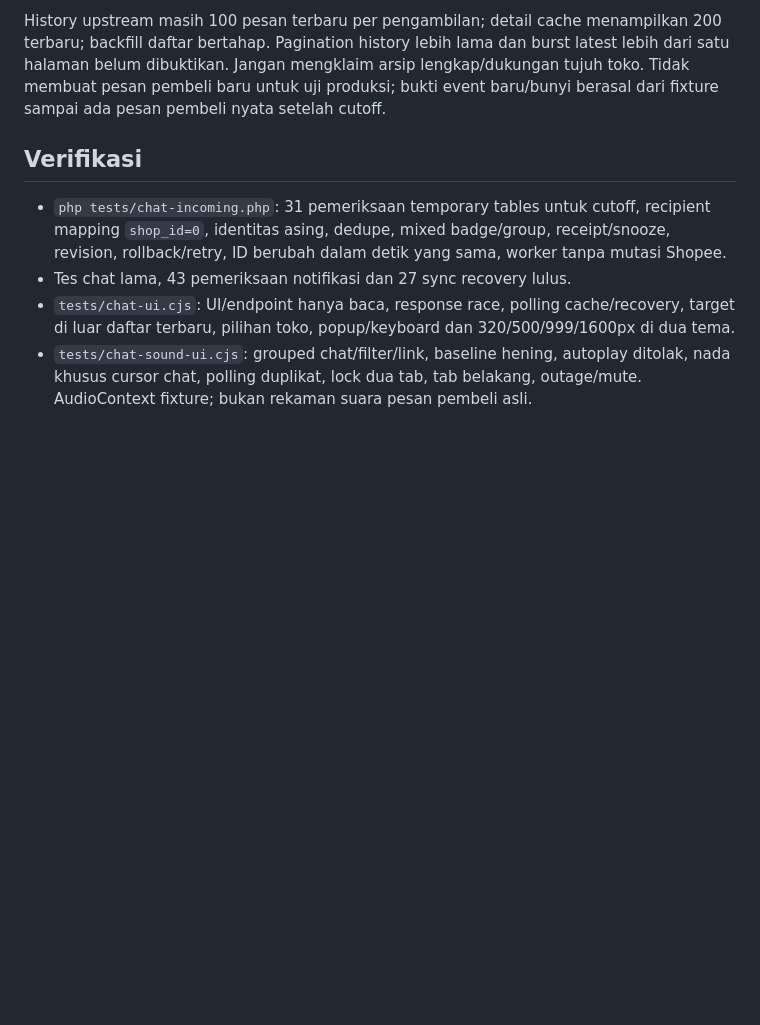
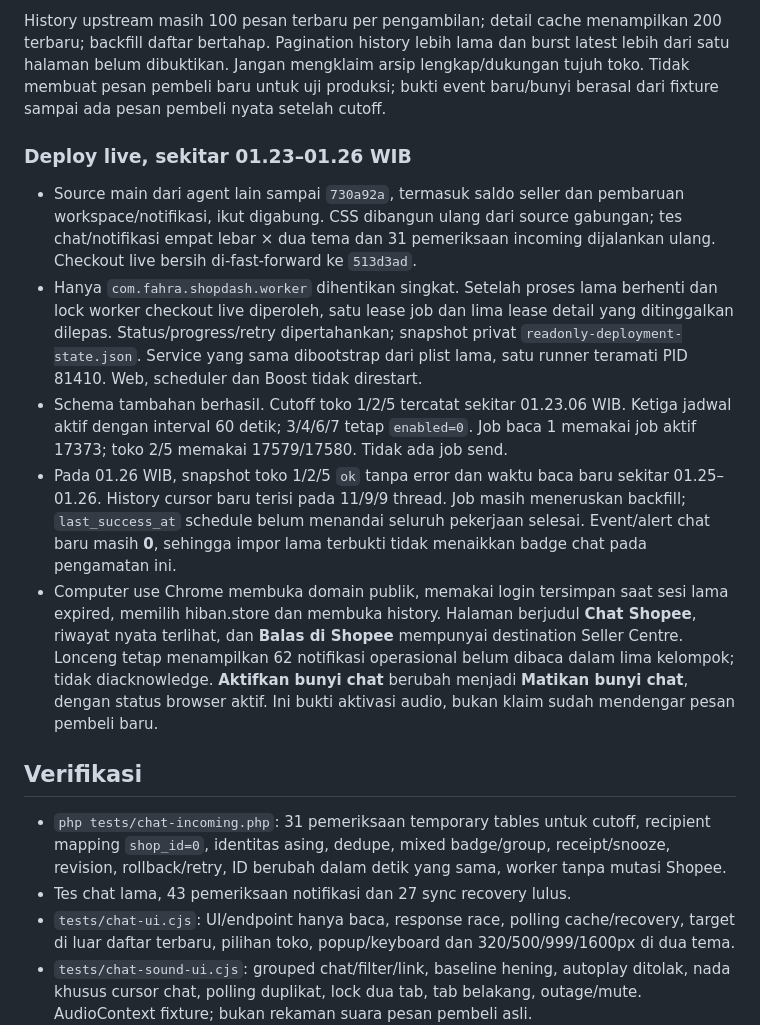
Before and after one commit to ramdanifahmy2023/fahra-kelola, a Markdown page: ops/chat-readonly-notifications-20260930.md, the part around the change. Drawn GitHub-style; blank space fills up the shorter version.

Commit message:
Record read-only chat live rollout and browser verification

```diff
--- a/ops/chat-readonly-notifications-20260930.md
+++ b/ops/chat-readonly-notifications-20260930.md
@@ -37,6 +37,14 @@ Terapkan schema tambahan, seed cutoff dan aktifkan **hanya chat toko 1, 2, 5** d
 
 History upstream masih 100 pesan terbaru per pengambilan; detail cache menampilkan 200 terbaru; backfill daftar bertahap. Pagination history lebih lama dan burst latest lebih dari satu halaman belum dibuktikan. Jangan mengklaim arsip lengkap/dukungan tujuh toko. Tidak membuat pesan pembeli baru untuk uji produksi; bukti event baru/bunyi berasal dari fixture sampai ada pesan pembeli nyata setelah cutoff.
 
+### Deploy live, sekitar 01.23–01.26 WIB
+
+- Source main dari agent lain sampai `730a92a`, termasuk saldo seller dan pembaruan workspace/notifikasi, ikut digabung. CSS dibangun ulang dari source gabungan; tes chat/notifikasi empat lebar × dua tema dan 31 pemeriksaan incoming dijalankan ulang. Checkout live bersih di-fast-forward ke `513d3ad`.
+- Hanya `com.fahra.shopdash.worker` dihentikan singkat. Setelah proses lama berhenti dan lock worker checkout live diperoleh, satu lease job dan lima lease detail yang ditinggalkan dilepas. Status/progress/retry dipertahankan; snapshot privat `readonly-deployment-state.json`. Service yang sama dibootstrap dari plist lama, satu runner teramati PID 81410. Web, scheduler dan Boost tidak direstart.
+- Schema tambahan berhasil. Cutoff toko 1/2/5 tercatat sekitar 01.23.06 WIB. Ketiga jadwal aktif dengan interval 60 detik; 3/4/6/7 tetap `enabled=0`. Job baca 1 memakai job aktif 17373; toko 2/5 memakai 17579/17580. Tidak ada job send.
+- Pada 01.26 WIB, snapshot toko 1/2/5 `ok` tanpa error dan waktu baca baru sekitar 01.25–01.26. History cursor baru terisi pada 11/9/9 thread. Job masih meneruskan backfill; `last_success_at` schedule belum menandai seluruh pekerjaan selesai. Event/alert chat baru masih **0**, sehingga impor lama terbukti tidak menaikkan badge chat pada pengamatan ini.
+- Computer use Chrome membuka domain publik, memakai login tersimpan saat sesi lama expired, memilih hiban.store dan membuka history. Halaman berjudul **Chat Shopee**, riwayat nyata terlihat, dan **Balas di Shopee** mempunyai destination Seller Centre. Lonceng tetap menampilkan 62 notifikasi operasional belum dibaca dalam lima kelompok; tidak diacknowledge. **Aktifkan bunyi chat** berubah menjadi **Matikan bunyi chat**, dengan status browser aktif. Ini bukti aktivasi audio, bukan klaim sudah mendengar pesan pembeli baru.
+
 ## Verifikasi
 
 - `php tests/chat-incoming.php`: 31 pemeriksaan temporary tables untuk cutoff, recipient mapping `shop_id=0`, identitas asing, dedupe, mixed badge/group, receipt/snooze, revision, rollback/retry, ID berubah dalam detik yang sama, worker tanpa mutasi Shopee.
```
